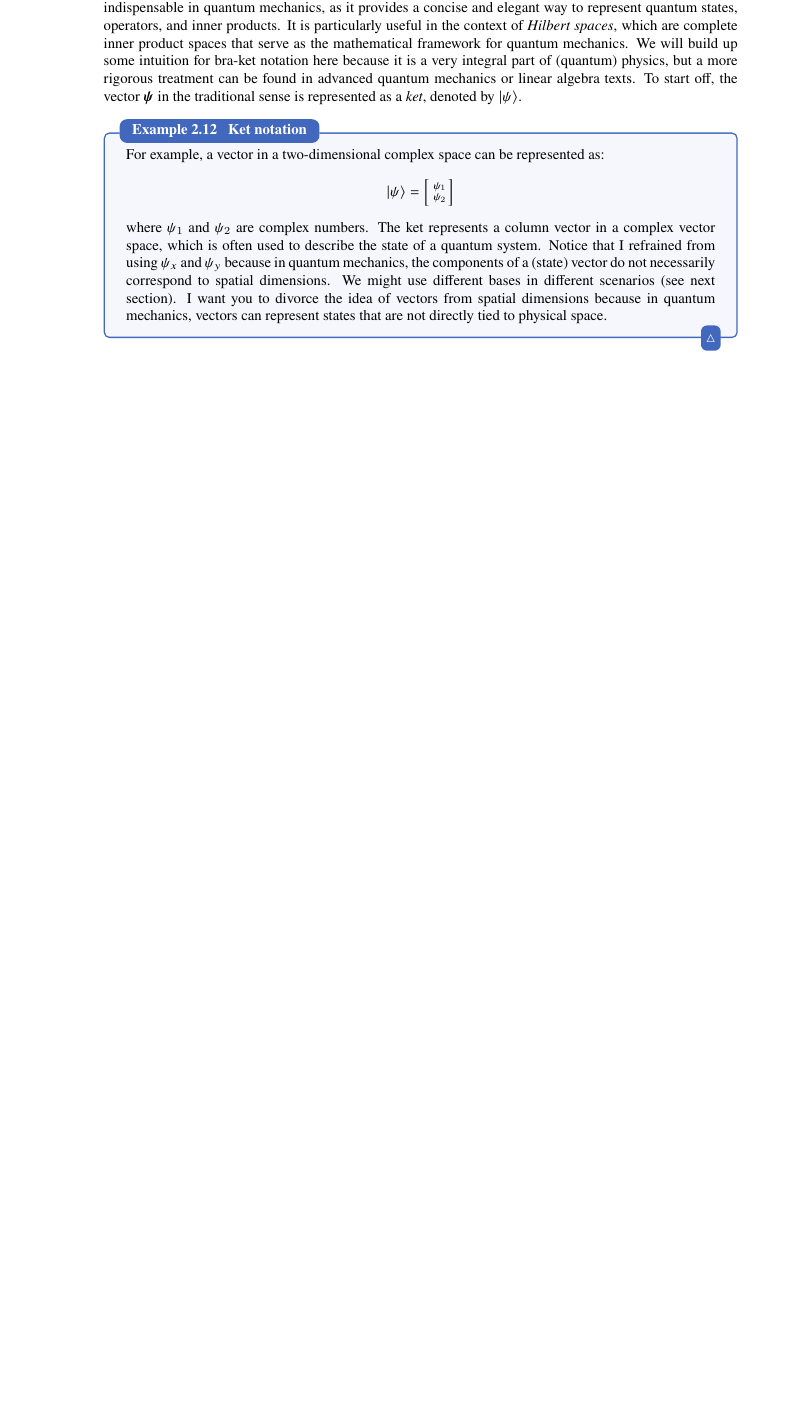
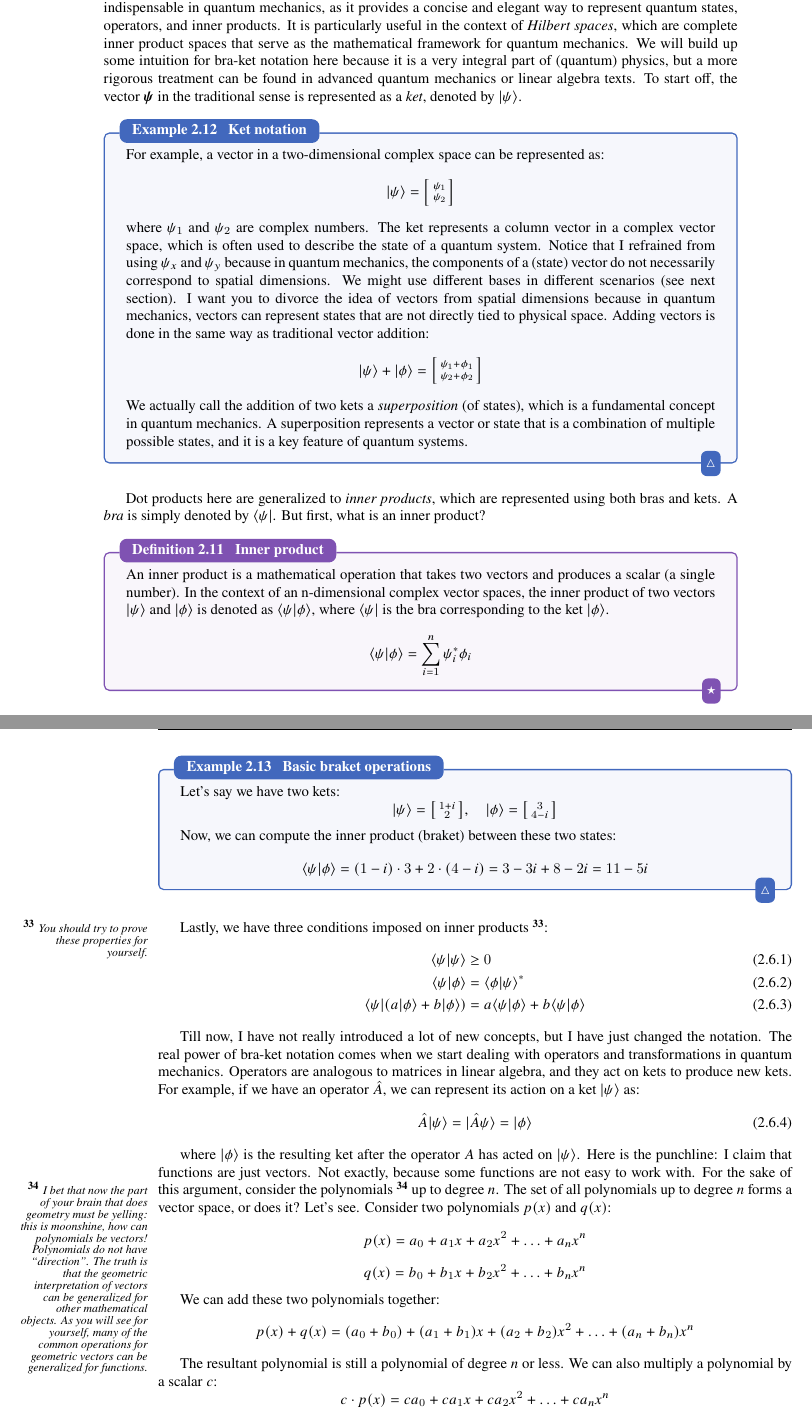
Before and after one commit to xyzdev-code/Calculus-through-Physics, a LaTeX thesis (src/main.tex, which reads src/chapters/chapter2_6.tex): part of page 57 of 68 before the commit and two parts of pages 57 and 58 of 70 after it, the two joined at a grey line, cut so that both start at the same text, the shorter picture padded with empty space. Compiled offline with XeLaTeX.

Commit message:
continue 2.6 3

```diff
--- a/src/chapters/chapter2_6.tex
+++ b/src/chapters/chapter2_6.tex
@@ -10,5 +10,78 @@
       \psi_2
     \end{bsmallmatrix}
   \end{equation*}
-  where \(\psi_1\) and \(\psi_2\) are complex numbers. The ket represents a column vector in a complex vector space, which is often used to describe the state of a quantum system. Notice that I refrained from using \(\psi_x\) and \(\psi_y\) because in quantum mechanics, the components of a (state) vector do not necessarily correspond to spatial dimensions. We might use different bases in different scenarios (see next section). I want you to divorce the idea of vectors from spatial dimensions because in quantum mechanics, vectors can represent states that are not directly tied to physical space.
+  where \(\psi_1\) and \(\psi_2\) are complex numbers. The ket represents a column vector in a complex vector space, which is often used to describe the state of a quantum system. Notice that I refrained from using \(\psi_x\) and \(\psi_y\) because in quantum mechanics, the components of a (state) vector do not necessarily correspond to spatial dimensions. We might use different bases in different scenarios (see next section). I want you to divorce the idea of vectors from spatial dimensions because in quantum mechanics, vectors can represent states that are not directly tied to physical space. Adding vectors is done in the same way as traditional vector addition:
+  \begin{equation*}
+    |\psi\rangle + |\phi\rangle = \begin{bsmallmatrix}
+      \psi_1 + \phi_1 \\
+      \psi_2 + \phi_2
+    \end{bsmallmatrix}
+  \end{equation*}
+
+  We actually call the addition of two kets a \textit{superposition} (of states), which is a fundamental concept in quantum mechanics. A superposition represents a vector or state that is a combination of multiple possible states, and it is a key feature of quantum systems.
 \end{example}
+
+
+Dot products here are generalized to \textit{inner products}, which are represented using both bras and kets. A \textit{bra} is simply denoted by \(\langle\psi|\). But first, what is an inner product?
+\begin{definition}{Inner product}{}
+  An inner product is a mathematical operation that takes two vectors and produces a scalar (a single number). In the context of an n-dimensional complex vector spaces, the inner product of two vectors \(|\psi\rangle\) and \(|\phi\rangle\) is denoted as \(\langle\psi|\phi\rangle\), where \(\langle\psi|\) is the bra corresponding to the ket \(|\phi\rangle\).
+  \begin{equation*}
+    \langle\psi|\phi\rangle = \sum_{i=1}^{n} \psi_i^* \phi_i
+  \end{equation*}
+\end{definition}
+\begin{example}{Basic braket operations}{}
+  Let's say we have two kets:
+  \begin{equation*}
+    |\psi\rangle = \begin{bsmallmatrix}
+      1 + i \\
+      2
+    \end{bsmallmatrix}, \quad |\phi\rangle = \begin{bsmallmatrix}
+      3 \\
+      4 - i
+    \end{bsmallmatrix}
+  \end{equation*}
+
+  Now, we can compute the inner product (braket) between these two states:
+  \begin{equation*}
+    \langle\psi|\phi\rangle = (1 - i) \cdot 3 + 2 \cdot (4 - i) = 3 - 3i + 8 - 2i = 11 - 5i
+  \end{equation*}
+\end{example}
+
+
+Lastly, we have three conditions imposed on inner products \sidenote{\footnotesize \textit{You should try to prove these properties for yourself.}}:
+\begin{align}
+  \langle\psi|\psi\rangle &\geq 0 \\
+  \langle\psi|\phi\rangle &= \langle\phi|\psi\rangle^*\\
+  \langle\psi| (a|\phi\rangle + b|\phi\rangle) &= a\langle\psi|\phi\rangle + b\langle\psi|\phi\rangle
+\end{align}
+
+
+Till now, I have not really introduced a lot of new concepts, but I have just changed the notation. The real power of bra-ket notation comes when we start dealing with operators and transformations in quantum mechanics. Operators are analogous to matrices in linear algebra, and they act on kets to produce new kets. For example, if we have an operator \(\hat{A}\), we can represent its action on a ket \(|\psi\rangle\) as:
+\begin{equation}
+  \hat{A}|\psi\rangle = |\hat{A}\psi\rangle = |\phi\rangle
+\end{equation}
+
+
+where \(|\phi\rangle\) is the resulting ket after the operator \(A\) has acted on \(|\psi\rangle\). Here is the punchline: I claim that functions are just vectors. Not exactly, because some functions are not easy to work with. For the sake of this argument, consider the polynomials \sidenote{\footnotesize \textit{I bet that now the part of your brain that does geometry must be yelling: this is moonshine, how can polynomials be vectors! Polynomials do not have "direction". The truth is that the geometric interpretation of vectors can be generalized for other mathematical objects. As you will see for yourself, many of the common operations for geometric vectors can be generalized for functions.}} up to degree \(n\). The set of all polynomials up to degree \(n\) forms a vector space, or does it? Let's see. Consider two polynomials \(p(x)\) and \(q(x)\):
+\begin{equation*}
+  p(x) = a_0 + a_1 x + a_2 x^2 + \ldots + a_n x^n
+\end{equation*}
+\begin{equation*}
+  q(x) = b_0 + b_1 x + b_2 x^2 + \ldots + b_n x^n
+\end{equation*}
+
+
+We can add these two polynomials together:
+\begin{equation*}
+  p(x) + q(x) = (a_0 + b_0) +
+  (a_1 + b_1)x + (a_2 + b_2)x^2 + \ldots + (a_n + b_n)x^n
+\end{equation*}
+
+
+The resultant polynomial is still a polynomial of degree \(n\) or less. We can also multiply a polynomial by a scalar \(c\):
+\begin{equation*}
+  c \cdot p(x) = c a_0 + c a_1 x + c a_2 x^2 + \ldots + c a_n x^n
+\end{equation*}
+
+
+Again, functions behave just as if they were vectors. The zero polynomial (where all coefficients are zero) acts as the zero vector. The additive inverse of a polynomial \(p(x)\) is simply \(-p(x)\), which is also a polynomial of degree \(n\) or less. Thus, the set of all polynomials up to degree \(n\) satisfies all the properties of a vector space.
```
Also changed, not shown: src/main.tex (+1 -0 lines), src/latex.out/main.pdf, src/main.pdf, src/chapters/chapter2_6.tex (2 more changed lines), 3 other files.
